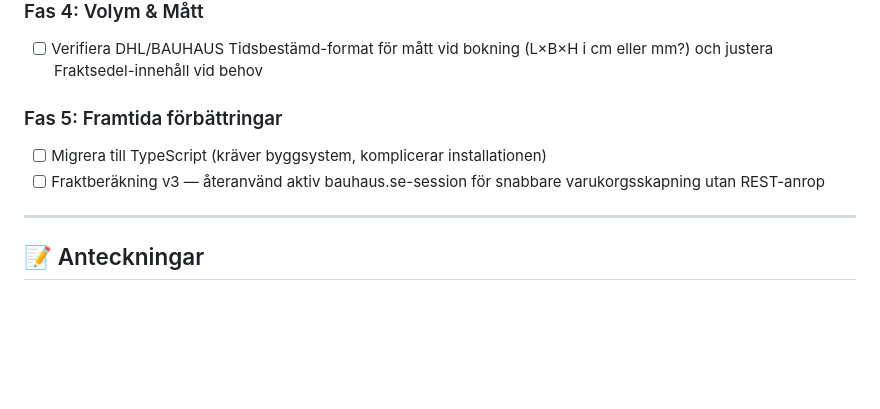
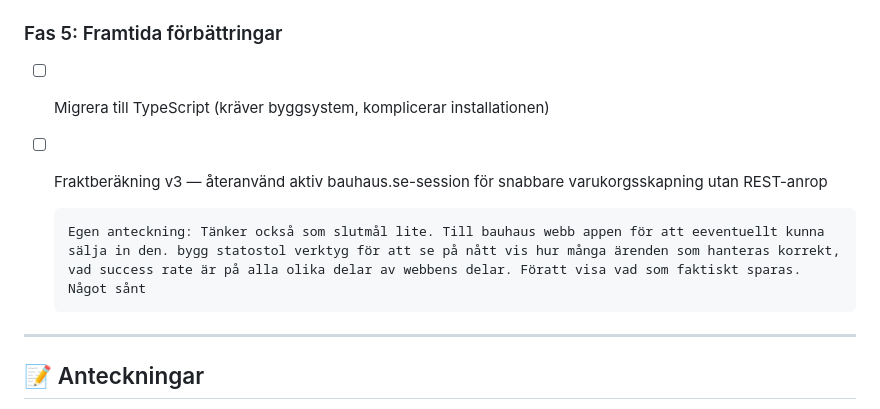
Before and after one commit to AdamBergkvist1/bauhaus-retur-web, a Markdown page: TODO.md, the part around the change. GitHub-like rendering; blank space fills up the shorter version.

Commit message:
Add personal notes to TODO.md
Added personal notes regarding the Bauhaus web app and its potential improvements.

```diff
--- a/TODO.md
+++ b/TODO.md
@@ -173,6 +173,8 @@ extractPostcode (17 testfall, alla gröna per 2026-06-30). Kvarstående:
 - [ ] Fraktberäkning v3 — återanvänd aktiv bauhaus.se-session för snabbare
       varukorgsskapning utan REST-anrop
 
+      Egen anteckning: Tänker också som slutmål lite. Till bauhaus webb appen för att eeventuellt kunna sälja in den. bygg statostol verktyg för att se på nått vis hur många ärenden som hanteras korrekt, vad success rate är på alla olika delar av webbens delar. Föratt visa vad som faktiskt sparas. Något sånt
+
 ---
 
 ## 📝 Anteckningar
```
